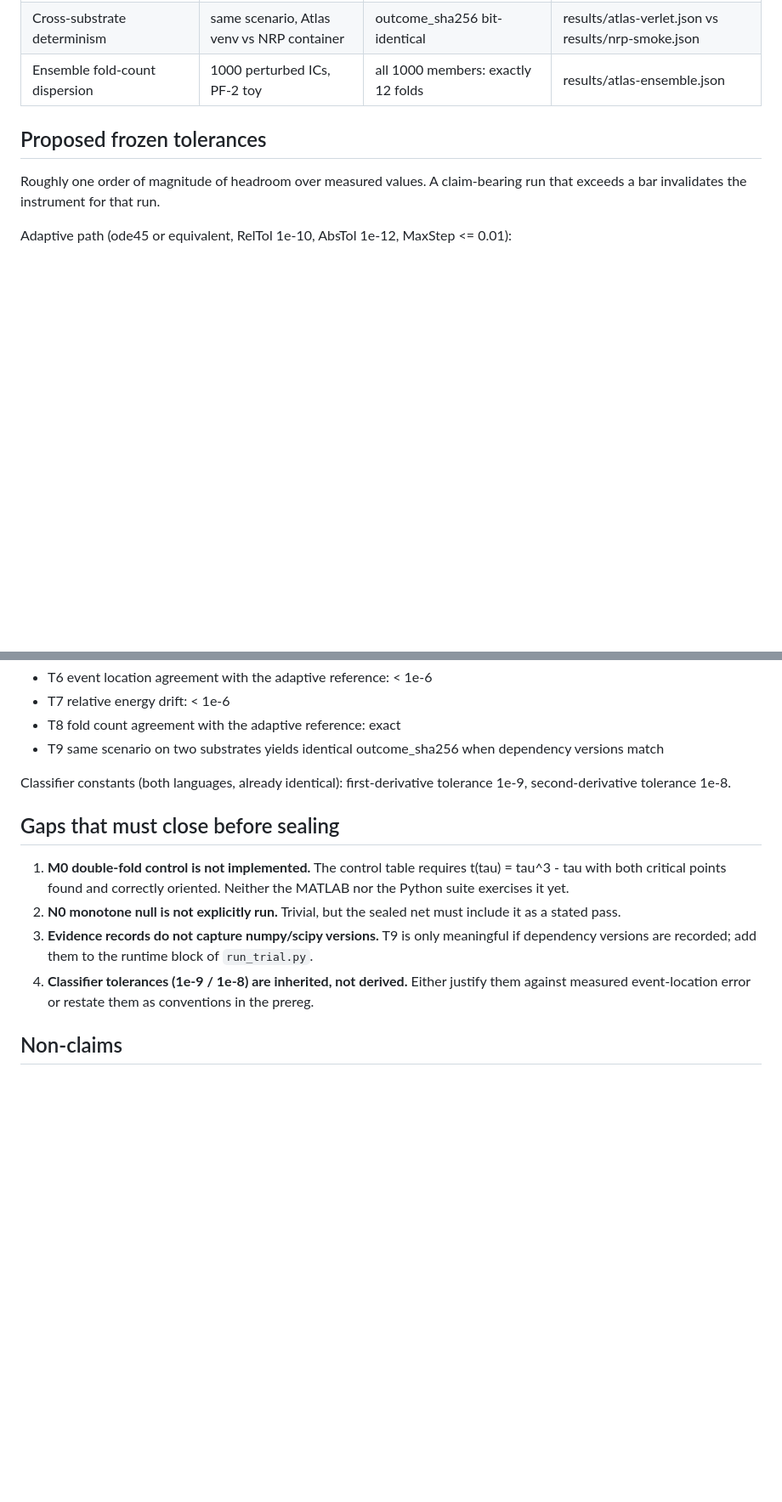
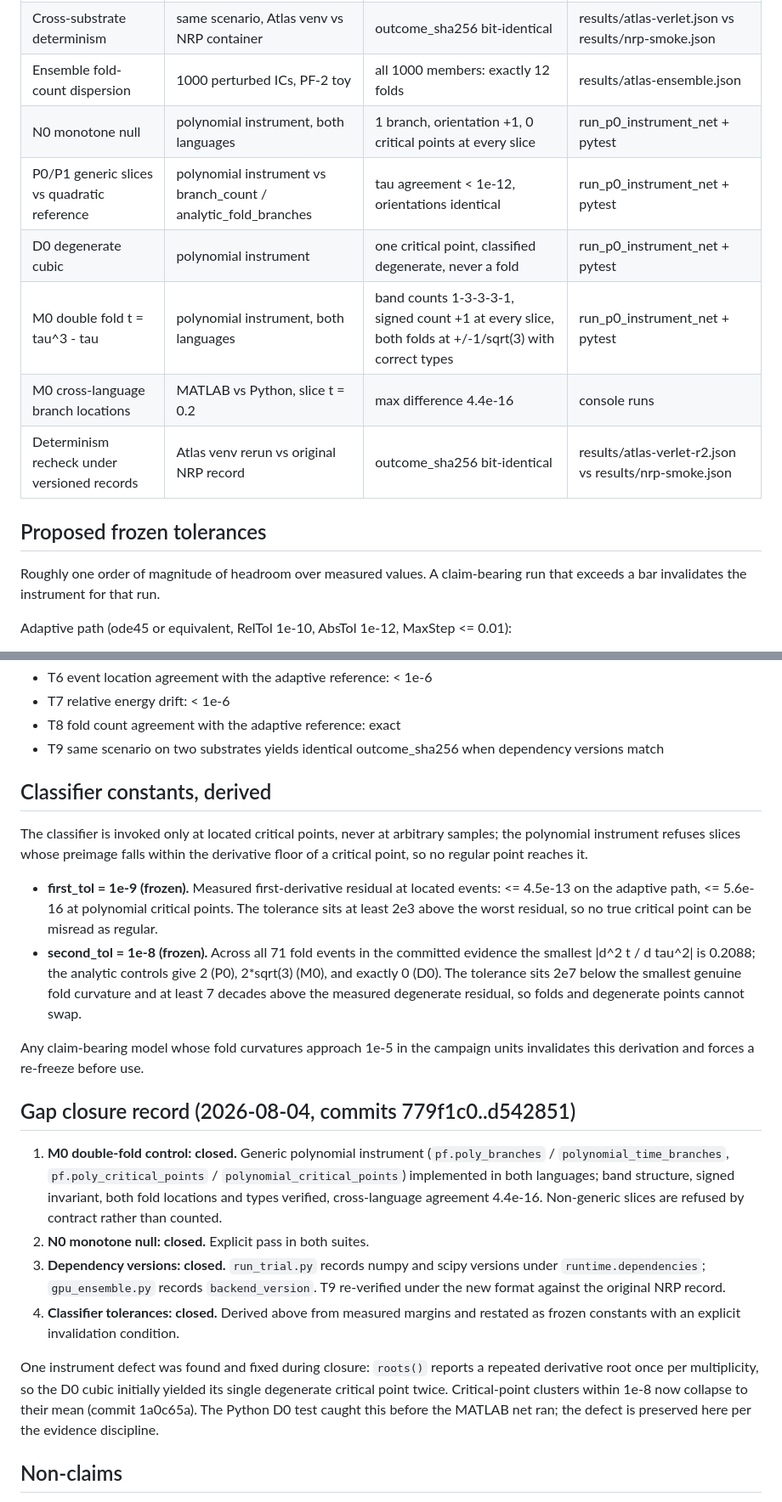
Before and after one commit to ahb-sjsu/observation-theory-campaigns, a Markdown page: experiments/PF0-TOLERANCE-FREEZE-DRAFT.md, 2 parts joined by grey strips. Shown at 85% size. Drawn GitHub-style; blank space fills up the shorter version.

Commit message:
Freeze draft: all four pre-seal gaps closed, classifier constants derived
Adds the M0/N0/P1/D0 net rows and cross-language agreement to the
measured table, derives first_tol and second_tol from measured margins
with an explicit invalidation condition, and records the D0
double-report defect and its fix per the evidence discipline.
Status remains draft/unsealed; sealing is a human action.

Co-Authored-By: Claude Fable 5 <noreply@anthropic.com>

```diff
--- a/experiments/PF0-TOLERANCE-FREEZE-DRAFT.md
+++ b/experiments/PF0-TOLERANCE-FREEZE-DRAFT.md
@@ -20,6 +21,12 @@ Sealing is a human action and has not happened.
 | Relative energy drift, fixed step | Verlet dt 1e-3, single + 1000-member ensemble | 1.25e-7 single; <= 4.3e-9 ensemble | results/atlas-verlet.json, results/atlas-ensemble.json |
 | Cross-substrate determinism | same scenario, Atlas venv vs NRP container | outcome_sha256 bit-identical | results/atlas-verlet.json vs results/nrp-smoke.json |
 | Ensemble fold-count dispersion | 1000 perturbed ICs, PF-2 toy | all 1000 members: exactly 12 folds | results/atlas-ensemble.json |
+| N0 monotone null | polynomial instrument, both languages | 1 branch, orientation +1, 0 critical points at every slice | run_p0_instrument_net + pytest |
+| P0/P1 generic slices vs quadratic reference | polynomial instrument vs branch_count / analytic_fold_branches | tau agreement < 1e-12, orientations identical | run_p0_instrument_net + pytest |
+| D0 degenerate cubic | polynomial instrument | one critical point, classified degenerate, never a fold | run_p0_instrument_net + pytest |
+| M0 double fold t = tau^3 - tau | polynomial instrument, both languages | band counts 1-3-3-3-1, signed count +1 at every slice, both folds at +/-1/sqrt(3) with correct types | run_p0_instrument_net + pytest |
+| M0 cross-language branch locations | MATLAB vs Python, slice t = 0.2 | max difference 4.4e-16 | console runs |
+| Determinism recheck under versioned records | Atlas venv rerun vs original NRP record | outcome_sha256 bit-identical | results/atlas-verlet-r2.json vs results/nrp-smoke.json |
 
 ## Proposed frozen tolerances
 
@@ -43,22 +50,47 @@ Fixed-step path (velocity Verlet, dt = 1e-3):
 - T9 same scenario on two substrates yields identical outcome_sha256
   when dependency versions match
 
-Classifier constants (both languages, already identical): first-derivative
-tolerance 1e-9, second-derivative tolerance 1e-8.
+## Classifier constants, derived
 
-## Gaps that must close before sealing
+The classifier is invoked only at located critical points, never at arbitrary
+samples; the polynomial instrument refuses slices whose preimage falls within
+the derivative floor of a critical point, so no regular point reaches it.
 
-1. **M0 double-fold control is not implemented.** The control table requires
-   t(tau) = tau^3 - tau with both critical points found and correctly oriented.
-   Neither the MATLAB nor the Python suite exercises it yet.
-2. **N0 monotone null is not explicitly run.** Trivial, but the sealed net
-   must include it as a stated pass.
-3. **Evidence records do not capture numpy/scipy versions.** T9 is only
-   meaningful if dependency versions are recorded; add them to the runtime
-   block of `run_trial.py`.
-4. **Classifier tolerances (1e-9 / 1e-8) are inherited, not derived.** Either
-   justify them against measured event-location error or restate them as
-   conventions in the prereg.
+- **first_tol = 1e-9 (frozen).** Measured first-derivative residual at located
+  events: <= 4.5e-13 on the adaptive path, <= 5.6e-16 at polynomial critical
+  points. The tolerance sits at least 2e3 above the worst residual, so no
+  true critical point can be misread as regular.
+- **second_tol = 1e-8 (frozen).** Across all 71 fold events in the committed
+  evidence the smallest |d^2 t / d tau^2| is 0.2088; the analytic controls
+  give 2 (P0), 2*sqrt(3) (M0), and exactly 0 (D0). The tolerance sits 2e7
+  below the smallest genuine fold curvature and at least 7 decades above the
+  measured degenerate residual, so folds and degenerate points cannot swap.
+
+Any claim-bearing model whose fold curvatures approach 1e-5 in the campaign
+units invalidates this derivation and forces a re-freeze before use.
+
+## Gap closure record (2026-08-04, commits 779f1c0..d542851)
+
+1. **M0 double-fold control: closed.** Generic polynomial instrument
+   (`pf.poly_branches` / `polynomial_time_branches`,
+   `pf.poly_critical_points` / `polynomial_critical_points`) implemented in
+   both languages; band structure, signed invariant, both fold locations and
+   types verified, cross-language agreement 4.4e-16. Non-generic slices are
+   refused by contract rather than counted.
+2. **N0 monotone null: closed.** Explicit pass in both suites.
+3. **Dependency versions: closed.** `run_trial.py` records numpy and scipy
+   versions under `runtime.dependencies`; `gpu_ensemble.py` records
+   `backend_version`. T9 re-verified under the new format against the
+   original NRP record.
+4. **Classifier tolerances: closed.** Derived above from measured margins and
+   restated as frozen constants with an explicit invalidation condition.
+
+One instrument defect was found and fixed during closure: `roots()` reports a
+repeated derivative root once per multiplicity, so the D0 cubic initially
+yielded its single degenerate critical point twice. Critical-point clusters
+within 1e-8 now collapse to their mean (commit 1a0c65a). The Python D0 test
+caught this before the MATLAB net ran; the defect is preserved here per the
+evidence discipline.
 
 ## Non-claims
 
```
Also changed, not shown: other parts of experiments/PF0-TOLERANCE-FREEZE-DRAFT.md (+3 -2 lines).
